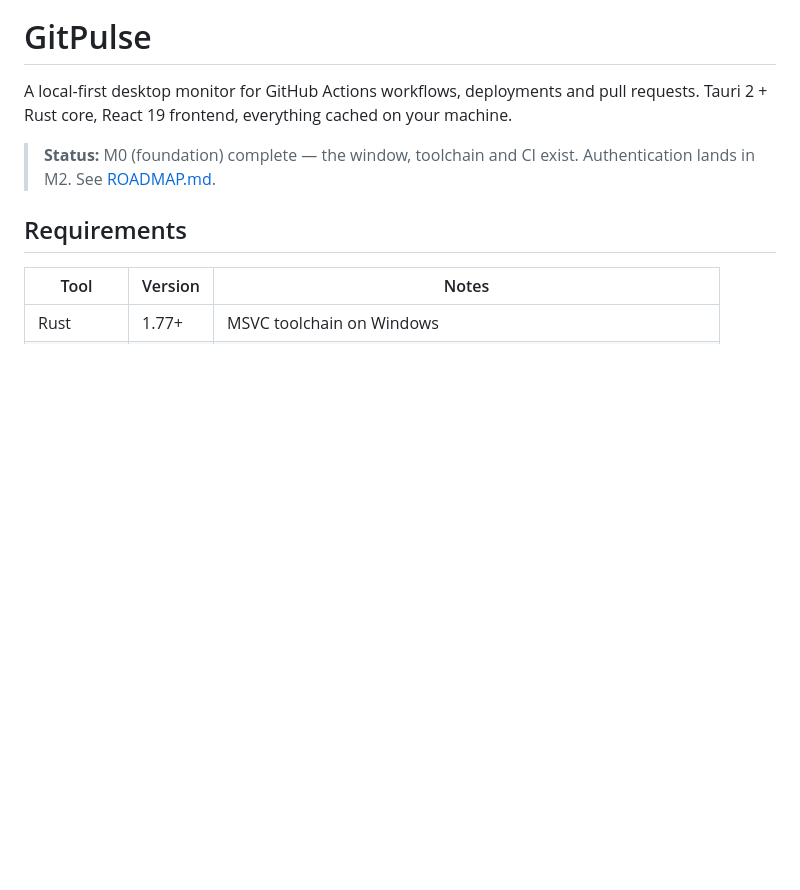
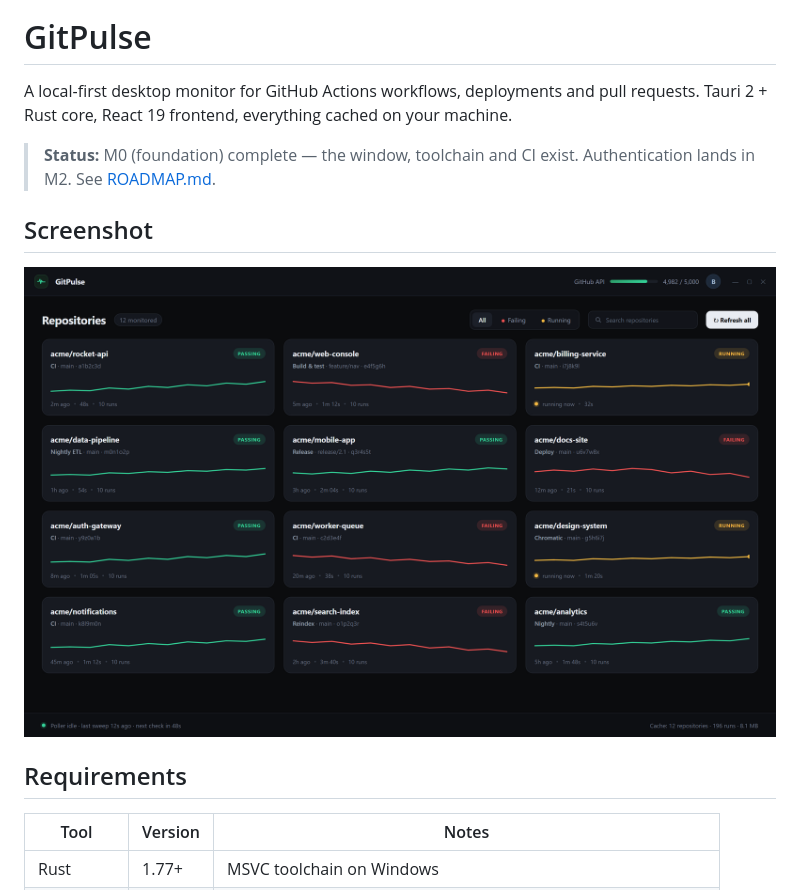
Before and after one commit to n4od/GitPulse, a Markdown page: README.md, the part around one of its changes. Rendered like a GitHub page; pictures changed too: docs/app-dashboard.png (added); blank space fills up the shorter version.

```diff
--- a/README.md
+++ b/README.md
@@ -6,6 +10,10 @@ your machine.
 
 > **Status:** M0 (foundation) complete — the window, toolchain and CI exist.
 > Authentication lands in M2. See [ROADMAP.md](./ROADMAP.md).
+
+## Screenshot
+
+![GitPulse dashboard showing twelve repositories with passing, failing and running builds](./docs/app-dashboard.png)
 
 ## Requirements
 
```
Also changed, not shown: other parts of README.md (+4 -0 lines), docs/banner.png (added), 2 other files.
